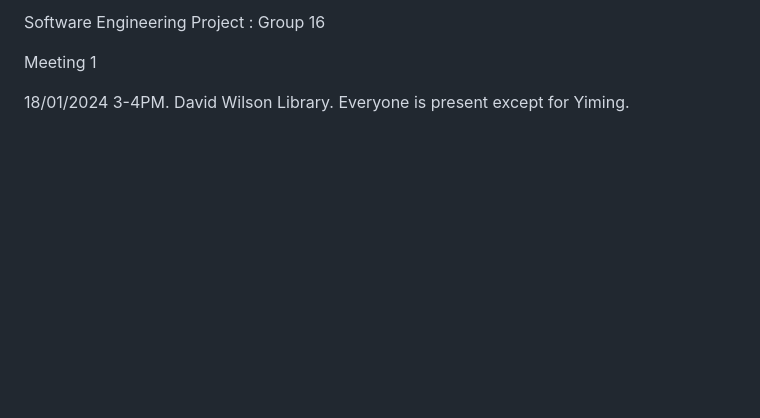
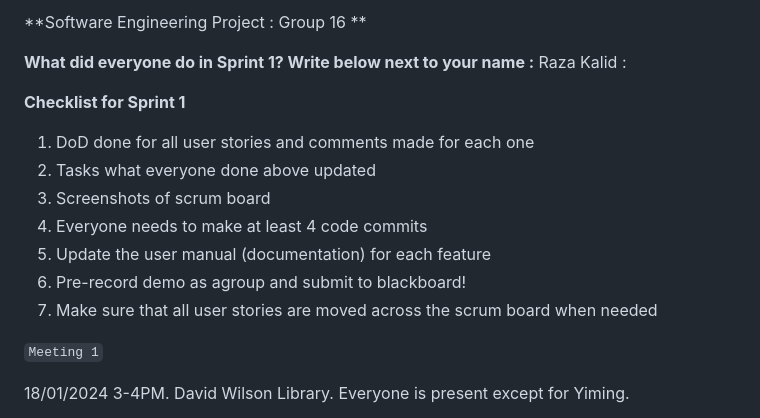
Before and after one commit to nlrichi/SkillsMania, a Markdown page: group16_breakdown_SPRINT1.md, the part around one of its changes. Rendered like a GitHub page; blank space fills up the shorter version.

```diff
--- a/group16_breakdown.md
+++ b/group16_breakdown_SPRINT1.md
@@ -1,6 +1,20 @@
-Software Engineering Project : Group 16
+**Software Engineering Project : Group 16 **
 
-Meeting 1
+**What did everyone do in Sprint 1? Write below next to your name :**
+Raza Kalid :
+
+
+
+**Checklist for Sprint 1**
+1. DoD done for all user stories and comments made for each one
+2. Tasks what everyone done above updated
+3. Screenshots of scrum board
+4. Everyone needs to make at least 4 code commits
+5. Update the user manual (documentation) for each feature
+6. Pre-record demo as agroup and submit to blackboard!
+7. Make sure that all user stories are moved across the scrum board when needed
+
+`Meeting 1`
 
 18/01/2024
 3-4PM. David Wilson Library.
```
Also changed, not shown: other parts of group16_breakdown_SPRINT1.md (+3 -3 lines).
